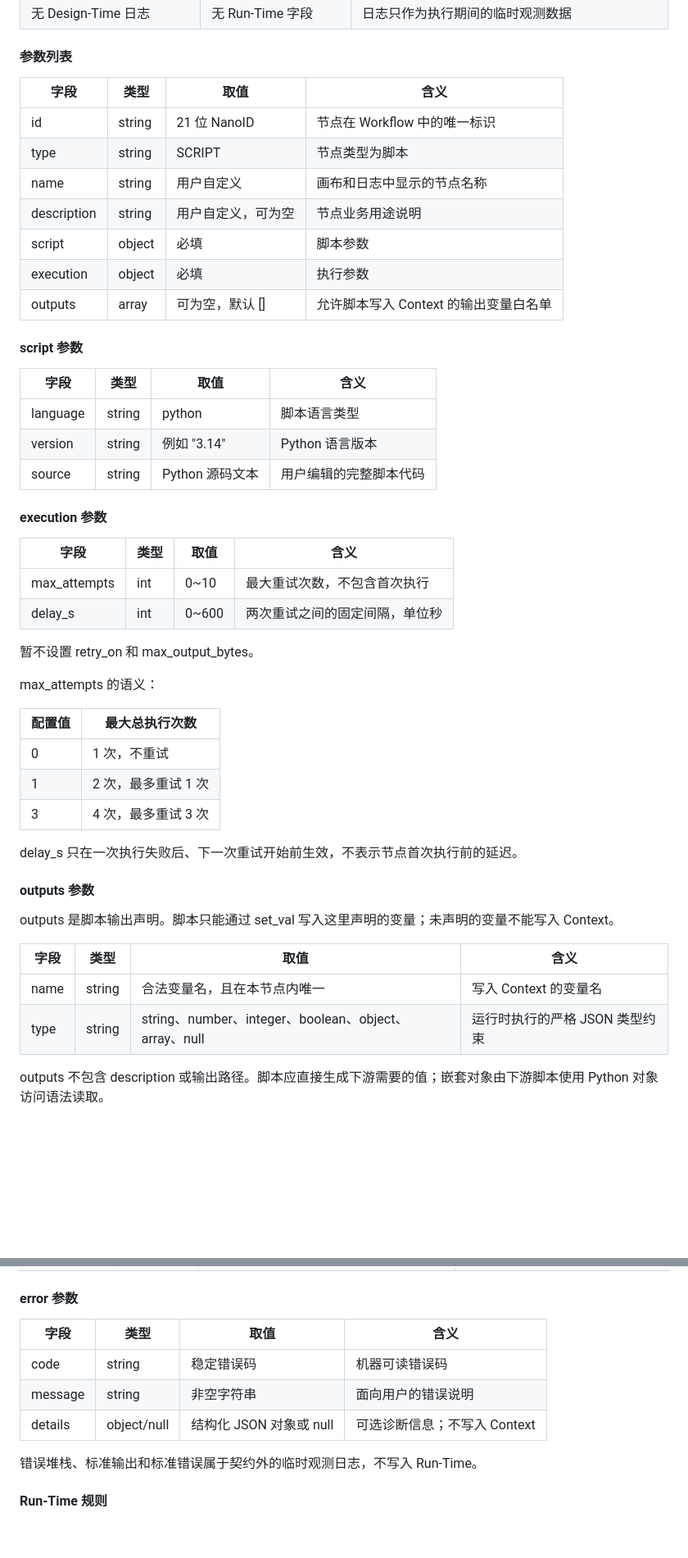
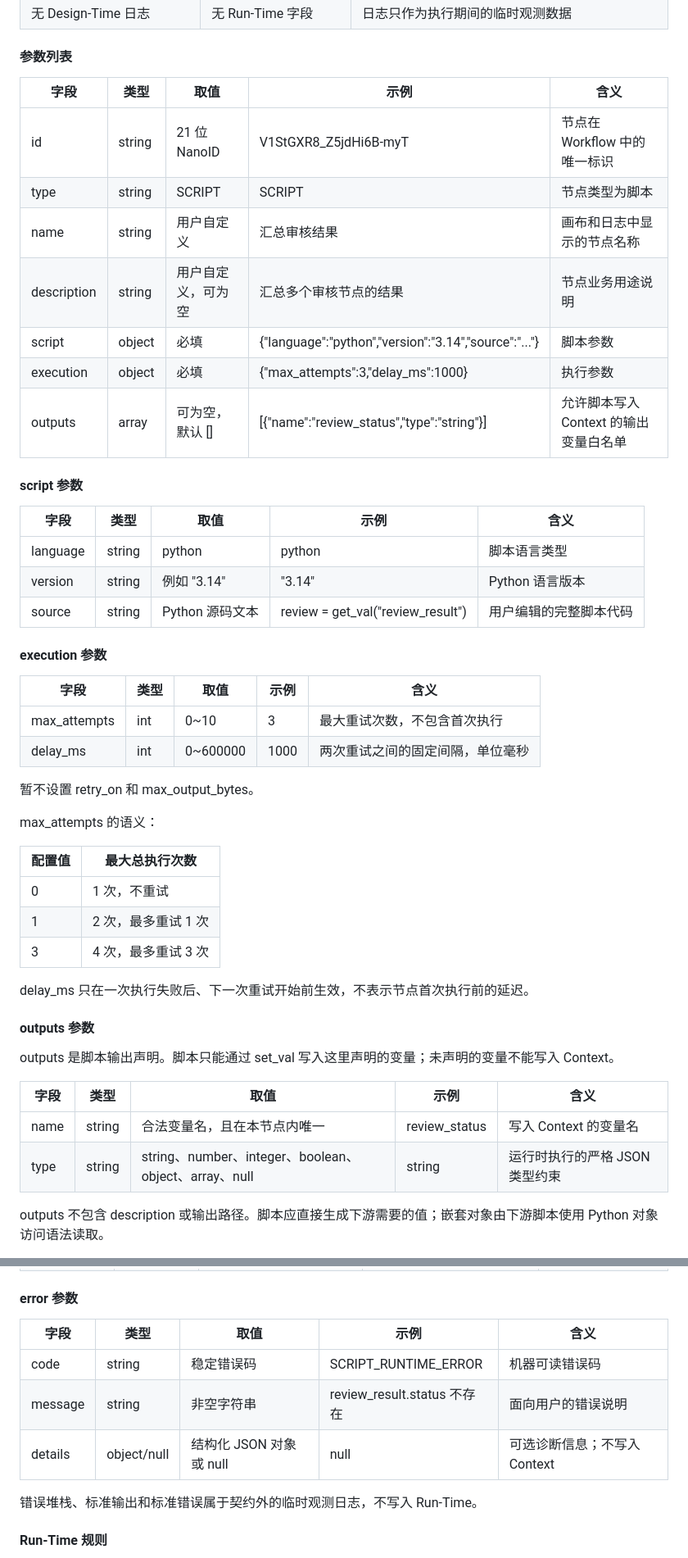
Before and after one commit to aihaipeng/agent-bench-v2, a Markdown page: NODE_CONTRACT.md, 2 parts joined by grey strips. Shown at 82% size. Rendered like a GitHub page; blank space fills up the shorter version.

```diff
--- a/NODE_CONTRACT.md
+++ b/NODE_CONTRACT.md
@@ -168,30 +170,30 @@ Design-Time 只记录节点定义，不记录某次运行的输入值、实际
 
 #### 参数列表
 
-| 字段        | 类型   | 取值               | 含义                                  |
-| ----------- | ------ | ------------------ | ------------------------------------- |
-| id          | string | 21 位 NanoID       | 节点在 Workflow 中的唯一标识          |
-| type        | string | SCRIPT             | 节点类型为脚本                        |
-| name        | string | 用户自定义         | 画布和日志中显示的节点名称            |
-| description | string | 用户自定义，可为空 | 节点业务用途说明                      |
-| script      | object | 必填               | 脚本参数                              |
-| execution   | object | 必填               | 执行参数                              |
-| outputs     | array  | 可为空，默认 []    | 允许脚本写入 Context 的输出变量白名单 |
+| 字段 | 类型 | 取值 | 示例 | 含义 |
+| --- | --- | --- | --- | --- |
+| id | string | 21 位 NanoID | V1StGXR8_Z5jdHi6B-myT | 节点在 Workflow 中的唯一标识 |
+| type | string | SCRIPT | SCRIPT | 节点类型为脚本 |
+| name | string | 用户自定义 | 汇总审核结果 | 画布和日志中显示的节点名称 |
+| description | string | 用户自定义，可为空 | 汇总多个审核节点的结果 | 节点业务用途说明 |
+| script | object | 必填 | {"language":"python","version":"3.14","source":"..."} | 脚本参数 |
+| execution | object | 必填 | {"max_attempts":3,"delay_ms":1000} | 执行参数 |
+| outputs | array | 可为空，默认 [] | [{"name":"review_status","type":"string"}] | 允许脚本写入 Context 的输出变量白名单 |
 
 #### script 参数
 
-| 字段     | 类型   | 取值            | 含义                   |
-| -------- | ------ | --------------- | ---------------------- |
-| language | string | python          | 脚本语言类型           |
-| version  | string | 例如 "3.14"     | Python 语言版本        |
-| source   | string | Python 源码文本 | 用户编辑的完整脚本代码 |
+| 字段 | 类型 | 取值 | 示例 | 含义 |
+| --- | --- | --- | --- | --- |
+| language | string | python | python | 脚本语言类型 |
+| version | string | 例如 "3.14" | "3.14" | Python 语言版本 |
+| source | string | Python 源码文本 | review = get_val("review_result") | 用户编辑的完整脚本代码 |
 
 #### execution 参数
 
-| 字段         | 类型 | 取值  | 含义                           |
-| ------------ | ---- | ----- | ------------------------------ |
-| max_attempts | int  | 0~10  | 最大重试次数，不包含首次执行   |
-| delay_s      | int  | 0~600 | 两次重试之间的固定间隔，单位秒 |
+| 字段 | 类型 | 取值 | 示例 | 含义 |
+| --- | --- | --- | --- | --- |
+| max_attempts | int | 0~10 | 3 | 最大重试次数，不包含首次执行 |
+| delay_ms | int | 0~600000 | 1000 | 两次重试之间的固定间隔，单位毫秒 |
 
 暂不设置 retry_on 和 max_output_bytes。
 
@@ -203,16 +205,16 @@ max_attempts 的语义：
 | 1      | 2 次，最多重试 1 次 |
 | 3      | 4 次，最多重试 3 次 |
 
-delay_s 只在一次执行失败后、下一次重试开始前生效，不表示节点首次执行前的延迟。
+delay_ms 只在一次执行失败后、下一次重试开始前生效，不表示节点首次执行前的延迟。
 
 #### outputs 参数
 
 outputs 是脚本输出声明。脚本只能通过 set_val 写入这里声明的变量；未声明的变量不能写入 Context。
 
-| 字段 | 类型   | 取值                                                  | 含义                           |
-| ---- | ------ | ----------------------------------------------------- | ------------------------------ |
-| name | string | 合法变量名，且在本节点内唯一                          | 写入 Context 的变量名          |
-| type | string | string、number、integer、boolean、object、array、null | 运行时执行的严格 JSON 类型约束 |
+| 字段 | 类型 | 取值 | 示例 | 含义 |
+| --- | --- | --- | --- | --- |
+| name | string | 合法变量名，且在本节点内唯一 | review_status | 写入 Context 的变量名 |
+| type | string | string、number、integer、boolean、object、array、null | string | 运行时执行的严格 JSON 类型约束 |
 
 outputs 不包含 description 或输出路径。脚本应直接生成下游需要的值；嵌套对象由下游脚本使用 Python 对象访问语法读取。
 
@@ -293,11 +295,11 @@ PENDING | RUNNING | SUCCESS | FAILED | TIMEOUT | CANCELLED | SKIPPED
 
 #### error 参数
 
-| 字段 | 类型 | 取值 | 含义 |
-| --- | --- | --- | --- |
-| code | string | 稳定错误码 | 机器可读错误码 |
-| message | string | 非空字符串 | 面向用户的错误说明 |
-| details | object/null | 结构化 JSON 对象或 null | 可选诊断信息；不写入 Context |
+| 字段 | 类型 | 取值 | 示例 | 含义 |
+| --- | --- | --- | --- | --- |
+| code | string | 稳定错误码 | SCRIPT_RUNTIME_ERROR | 机器可读错误码 |
+| message | string | 非空字符串 | review_result.status 不存在 | 面向用户的错误说明 |
+| details | object/null | 结构化 JSON 对象或 null | null | 可选诊断信息；不写入 Context |
 
 错误堆栈、标准输出和标准错误属于契约外的临时观测日志，不写入 Run-Time。
 
```
Also changed, not shown: other parts of NODE_CONTRACT.md (+132 -130 lines).
